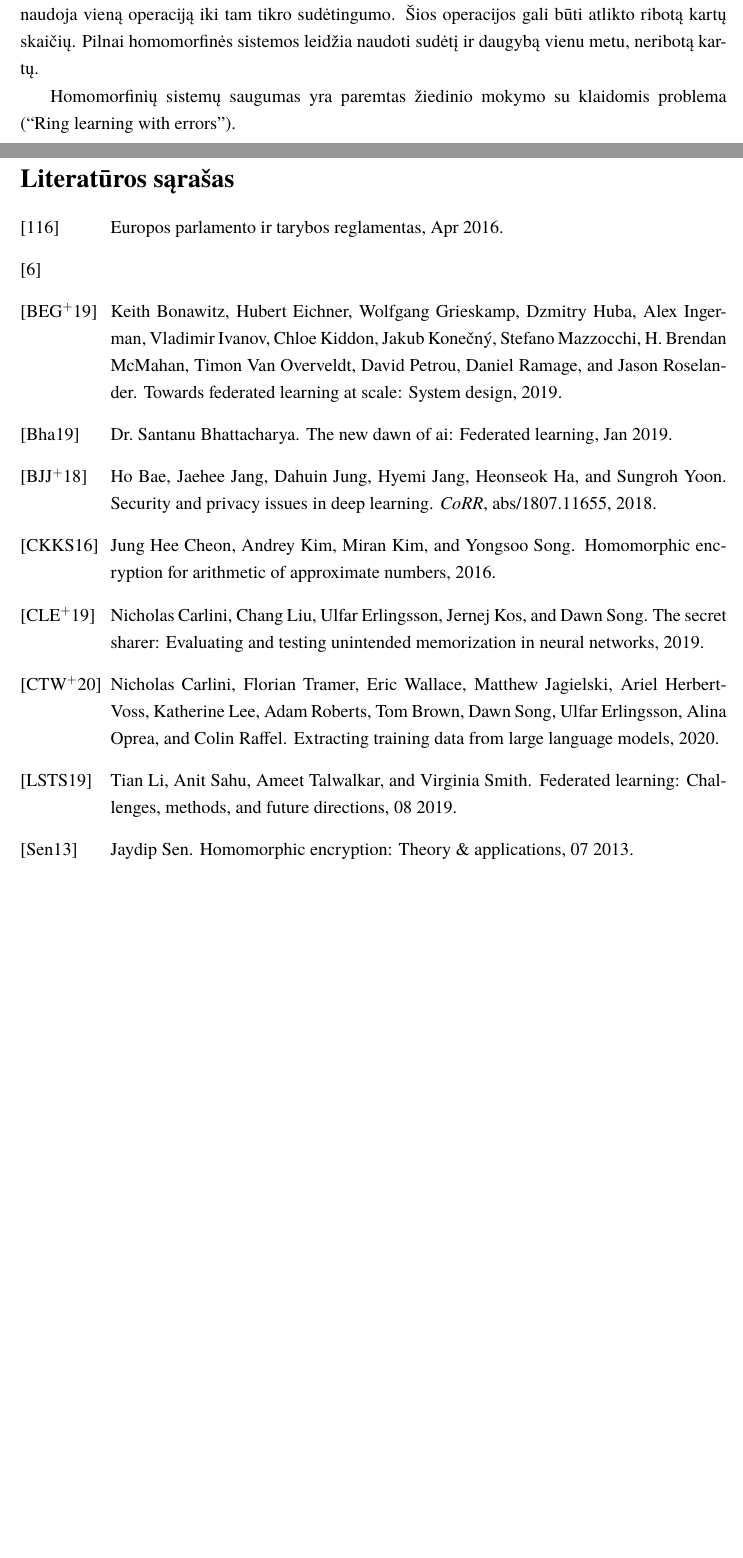
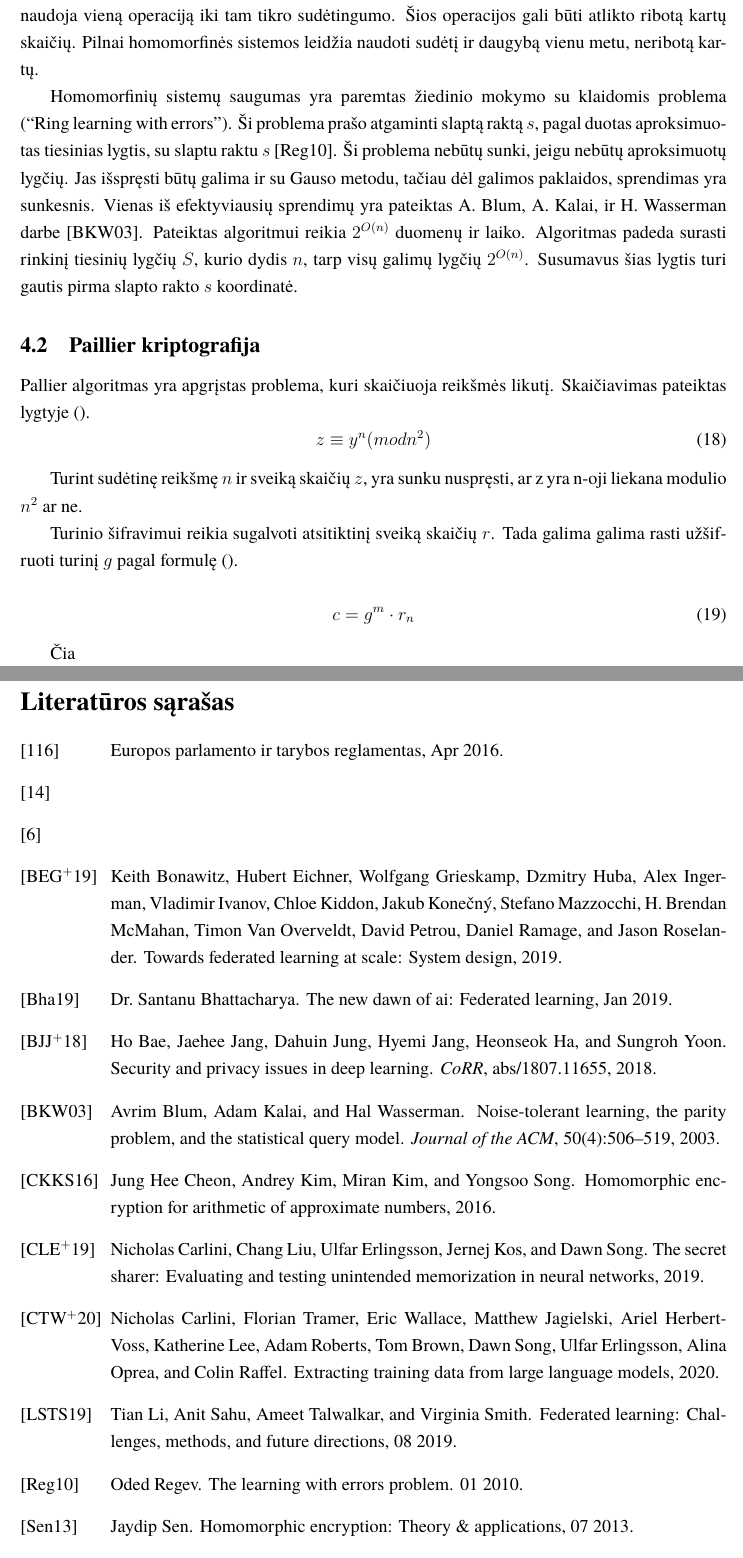
Before and after one commit to PauliusMilmantas/Bakalaurinis_darbas, a LaTeX document (Darbas/bakalaurinis.tex, which reads Darbas/bibliografija.bib): two parts of pages 14 and 20 of 20, joined at a grey line, cut so that both start at the same text, the shorter picture padded with empty space. The pictures show the PDF file Darbas/bakalaurinis.pdf that the author committed with the source.

Commit message:
Paillier algoritmo aprašymo pradžia

```diff
--- a/Darbas/bakalaurinis.tex
+++ b/Darbas/bakalaurinis.tex
@@ -307,10 +296,19 @@ KMI & Gimdymų skaičius \\\cline{1-2}
   % https://planetmath.org/algebraicsystem %
-\par Algebrainė sistema yra duomenų rinkinys kartu su savo matematinėmis operacijomis.
-
-
-
 \par Yra trijų tipų homomorfiniai šifrai: dalinai homomorfiniai (PHE), šiek tiek homomorfiniai (SHE) ir pilnai homomorfiniai šifrai (FHE). Dalinai homomorfinės sistemos leidžia atlikti skaičiavimus visiems duomenims, tik su pasirinkta operacija. Tai gali būti arba sudėtis arba daugyba.  Operacijos duomenims gali būti atliktos neribotą kartą.  Šiek tiek homomorfinės sistemos (SHE) naudoja vieną operaciją iki tam tikro sudėtingumo. Šios operacijos gali būti atlikto ribotą kartų skaičių. Pilnai homomorfinės sistemos leidžia naudoti sudėtį ir daugybą vienu metu, neribotą kartų.
 % https://cryptosith.org/michael/data/talks/2012-01-10-MSR-Cambridge.pdf %
-\par Homomorfinių sistemų saugumas yra paremtas žiedinio mokymo su klaidomis problema (\say{Ring learning with errors}).
+% https://cims.nyu.edu/~regev/papers/lwesurvey.pdf %
+\par Homomorfinių sistemų saugumas yra paremtas žiedinio mokymo su klaidomis problema (\say{Ring learning with errors}). Ši problema prašo atgaminti slaptą raktą $s$, pagal duotas aproksimuotas tiesinias lygtis, su slaptu raktu $s$ \cite{16}. Ši problema nebūtų sunki, jeigu nebūtų aproksimuotų lygčių. Jas išspręsti būtų galima ir su Gauso metodu, tačiau dėl galimos paklaidos, sprendimas yra sunkesnis. Vienas iš efektyviausių sprendimų yra pateiktas A. Blum, A. Kalai, ir H. Wasserman darbe \cite{15}. Pateiktas algoritmui reikia $2^{O(n)}$ duomenų ir laiko. Algoritmas padeda surasti rinkinį tiesinių lygčių $S$, kurio dydis $n$, tarp visų galimų lygčių $2^{O(n)}$. Susumavus šias lygtis turi gautis pirma slapto rakto $s$ koordinatė.
+\subsection{Paillier kriptografija}
+% https://www.sciencedirect.com/topics/computer-science/paillier-cryptosystem %
+Pallier algoritmas yra apgrįstas problema, kuri skaičiuoja reikšmės likutį. Skaičiavimas pateiktas lygtyje ().
+\begin{equation}
+    z \equiv y^{n} (mod n^{2})
+\end{equation}
+% https://cryptography.fandom.com/wiki/Decisional_composite_residuosity_assumption %
+\par Turint sudėtinę reikšmę $n$ ir sveiką skaičių $z$, yra sunku nuspręsti, ar z yra n-oji liekana modulio $n^{2}$ ar ne.
+\par Turinio šifravimui reikia sugalvoti atsitiktinį sveiką skaičių $r$. Tada galima galima rasti užšifruoti turinį $g$ pagal formulę ().
 
+\begin{equation}
+    c = g^{m} \cdot r_{n}
+\end{equation}
 
--- a/Darbas/bibliografija.bib
+++ b/Darbas/bibliografija.bib
@@ -78,0 +83,9 @@ title = {Federated Learning: Challenges, Methods, and Future Directions}
+    month={Mar}
+}
+@article{15,
+    title={Noise-tolerant learning, the parity problem, and the statistical query model}, volume={50},
+    DOI={10.1145/792538.792543},
+    number={4},
+    journal={Journal of the ACM},
+    author={Blum, Avrim and Kalai, Adam and Wasserman, Hal},
+    year={2003},
@@ -78,0 +97,5 @@ title = {Federated Learning: Challenges, Methods, and Future Directions}
+year = {2010},
+month = {01},
+pages = {},
+title = {The Learning with Errors Problem}
+}
```
Also changed, not shown: Darbas/bakalaurinis.pdf, Darbas/bakalaurinis.tex (42 more changed lines), Darbas/bibliografija.bib (11 more changed lines).
